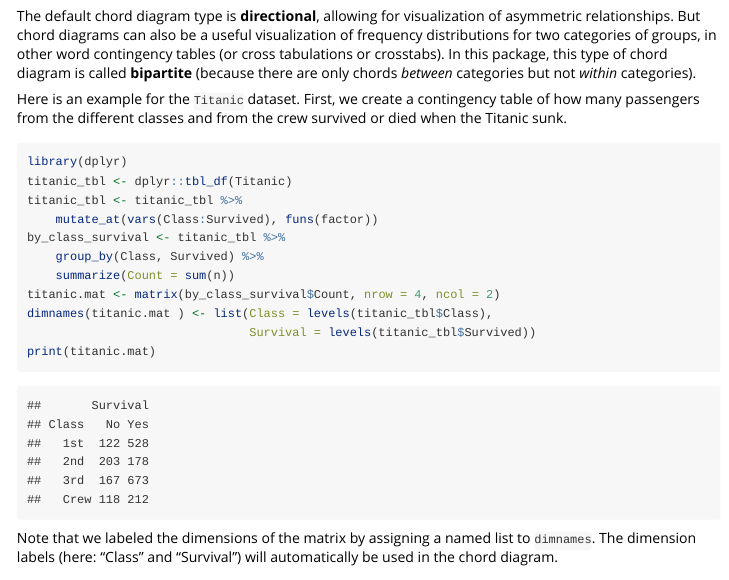
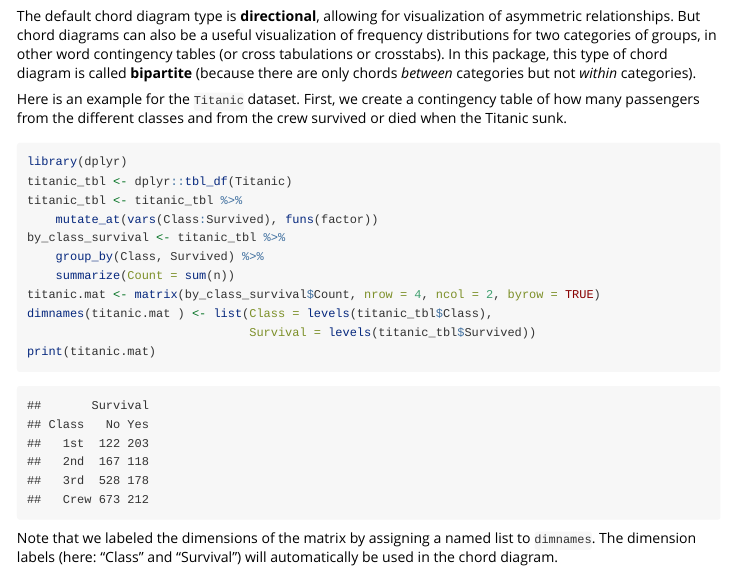
Before and after one commit to mattflor/chorddiag, an R Markdown document (vignettes/chorddiagram-vignette.Rmd): the page in a window 1100 px wide, from 4020 px down. Rendered offline with R 4.5, knitr and Pandoc, with nearby package versions.

Commit message:
Fix tibble to matrix conversion (resolves #28).

```diff
--- a/vignettes/chorddiagram-vignette.Rmd
+++ b/vignettes/chorddiagram-vignette.Rmd
@@ -120,7 +120,7 @@ titanic_tbl <- titanic_tbl %>%
 by_class_survival <- titanic_tbl %>%
     group_by(Class, Survived) %>%
     summarize(Count = sum(n))
-titanic.mat <- matrix(by_class_survival$Count, nrow = 4, ncol = 2)
+titanic.mat <- matrix(by_class_survival$Count, nrow = 4, ncol = 2, byrow = TRUE)
 dimnames(titanic.mat ) <- list(Class = levels(titanic_tbl$Class),
                                Survival = levels(titanic_tbl$Survived))
 print(titanic.mat)
```
